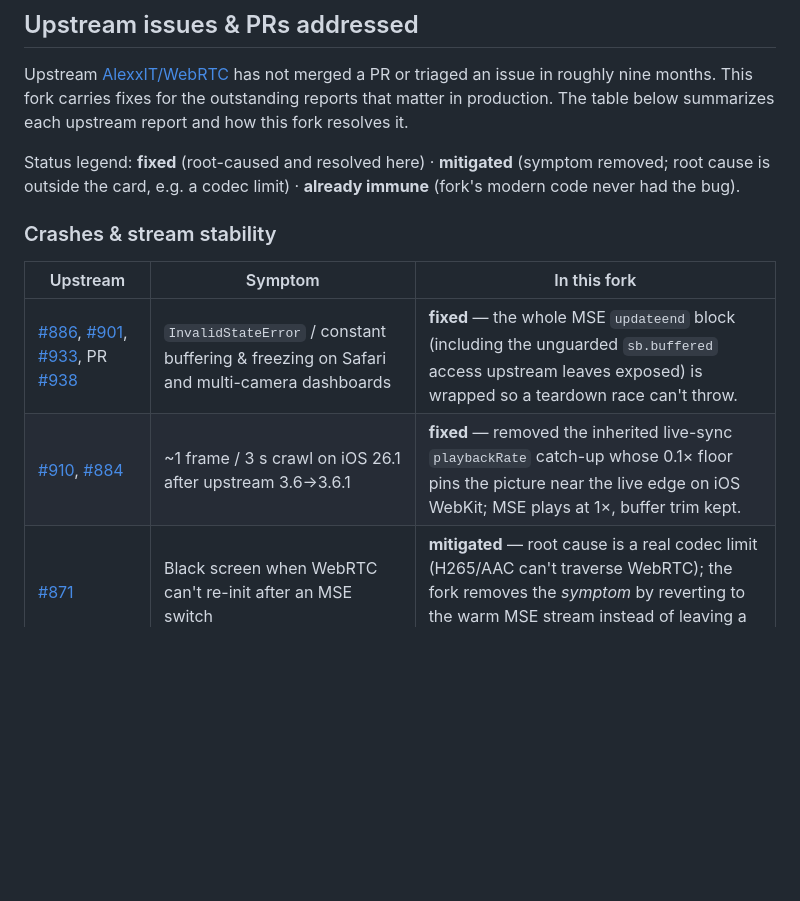
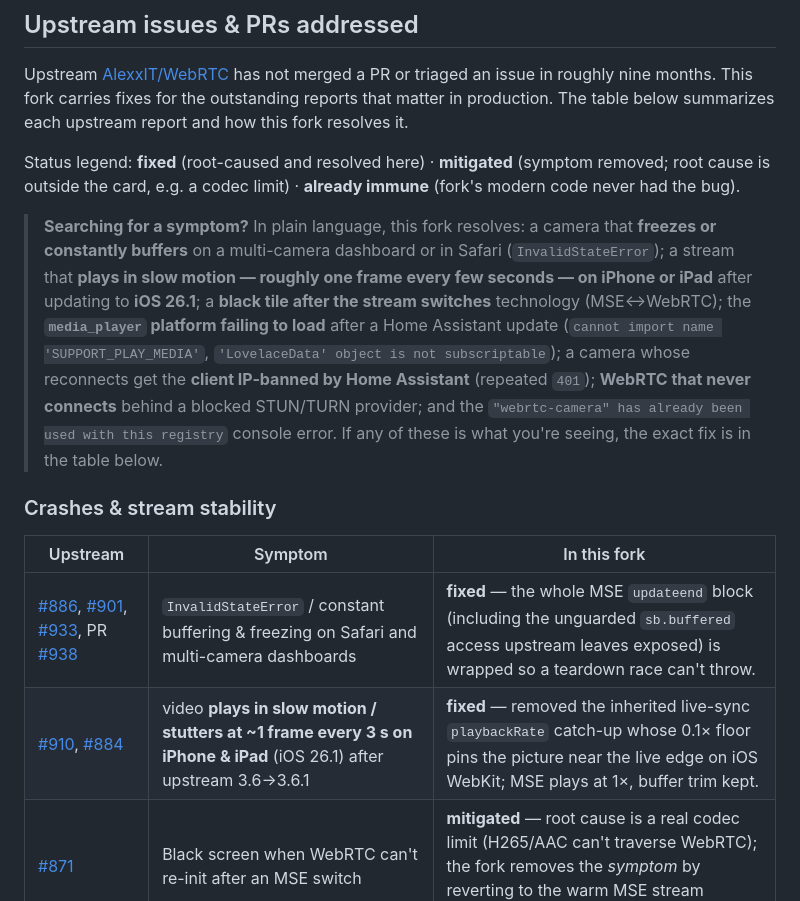
Before and after one commit to fuzzybear62/webrtc, a Markdown page: README.md, the part around the change. GitHub-like rendering; blank space fills up the shorter version.

Commit message:
docs(README): seed searchable symptoms in upstream-fixes section
Findability for users already hitting these bugs: add a plain-language
'searching for a symptom?' paragraph seeding the literal error strings
and symptoms people actually google (InvalidStateError, iOS 26.1 slow
motion, SUPPORT_PLAY_MEDIA, LovelaceData not subscriptable, 401 IP-ban,
webrtc-camera already used), and enrich the iOS cell with slow-motion /
iPhone & iPad wording. Zero impact on existing installs.

Co-Authored-By: Claude Opus 4.8 <noreply@anthropic.com>

```diff
--- a/README.md
+++ b/README.md
@@ -783,12 +783,22 @@ table below summarizes each upstream report and how this fork resolves it.
 Status legend: **fixed** (root-caused and resolved here) · **mitigated** (symptom removed; root cause is
 outside the card, e.g. a codec limit) · **already immune** (fork's modern code never had the bug).
 
+> **Searching for a symptom?** In plain language, this fork resolves: a camera that **freezes or
+> constantly buffers** on a multi-camera dashboard or in Safari (`InvalidStateError`); a stream that
+> **plays in slow motion — roughly one frame every few seconds — on iPhone or iPad** after updating to
+> **iOS 26.1**; a **black tile after the stream switches** technology (MSE↔WebRTC); the **`media_player`
+> platform failing to load** after a Home Assistant update (`cannot import name 'SUPPORT_PLAY_MEDIA'`,
+> `'LovelaceData' object is not subscriptable`); a camera whose reconnects get the **client IP-banned by
+> Home Assistant** (repeated `401`); **WebRTC that never connects** behind a blocked STUN/TURN provider;
+> and the `"webrtc-camera" has already been used with this registry` console error. If any of these is
+> what you're seeing, the exact fix is in the table below.
+
 ### Crashes & stream stability
 
 | Upstream | Symptom | In this fork |
 |---|---|---|
 | [#886](https://github.com/AlexxIT/WebRTC/issues/886), [#901](https://github.com/AlexxIT/WebRTC/issues/901), [#933](https://github.com/AlexxIT/WebRTC/issues/933), PR [#938](https://github.com/AlexxIT/WebRTC/pull/938) | `InvalidStateError` / constant buffering & freezing on Safari and multi-camera dashboards | **fixed** — the whole MSE `updateend` block (including the unguarded `sb.buffered` access upstream leaves exposed) is wrapped so a teardown race can't throw. |
-| [#910](https://github.com/AlexxIT/WebRTC/issues/910), [#884](https://github.com/AlexxIT/WebRTC/issues/884) | ~1 frame / 3 s crawl on iOS 26.1 after upstream 3.6→3.6.1 | **fixed** — removed the inherited live-sync `playbackRate` catch-up whose 0.1× floor pins the picture near the live edge on iOS WebKit; MSE plays at 1×, buffer trim kept. |
+| [#910](https://github.com/AlexxIT/WebRTC/issues/910), [#884](https://github.com/AlexxIT/WebRTC/issues/884) | video **plays in slow motion / stutters at ~1 frame every 3 s on iPhone & iPad** (iOS 26.1) after upstream 3.6→3.6.1 | **fixed** — removed the inherited live-sync `playbackRate` catch-up whose 0.1× floor pins the picture near the live edge on iOS WebKit; MSE plays at 1×, buffer trim kept. |
 | [#871](https://github.com/AlexxIT/WebRTC/issues/871) | Black screen when WebRTC can't re-init after an MSE switch | **mitigated** — root cause is a real codec limit (H265/AAC can't traverse WebRTC); the fork removes the *symptom* by reverting to the warm MSE stream instead of leaving a frozen overlay. |
 
 ### Home Assistant compatibility regressions
```
